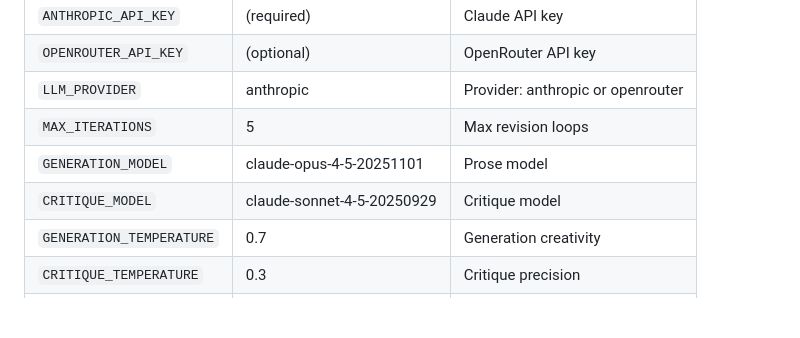
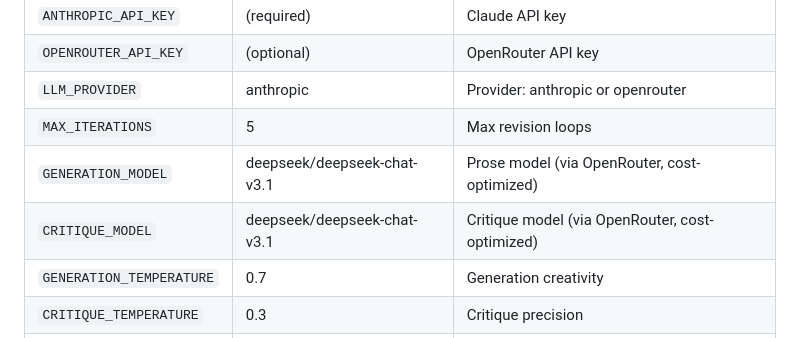
Before and after one commit to zaphodsdad/GhostWriter3000, a Markdown page: Claude.md, the part around one of its changes. Rendered like a GitHub page; blank space fills up the shorter version.

```diff
--- a/Claude.md
+++ b/Claude.md
@@ -549,8 +549,8 @@ Environment variables (`.env`):
 | `OPENROUTER_API_KEY` | (optional) | OpenRouter API key |
 | `LLM_PROVIDER` | anthropic | Provider: anthropic or openrouter |
 | `MAX_ITERATIONS` | 5 | Max revision loops |
-| `GENERATION_MODEL` | claude-opus-4-5-20251101 | Prose model |
-| `CRITIQUE_MODEL` | claude-sonnet-4-5-20250929 | Critique model |
+| `GENERATION_MODEL` | deepseek/deepseek-chat-v3.1 | Prose model (via OpenRouter, cost-optimized) |
+| `CRITIQUE_MODEL` | deepseek/deepseek-chat-v3.1 | Critique model (via OpenRouter, cost-optimized) |
 | `GENERATION_TEMPERATURE` | 0.7 | Generation creativity |
 | `CRITIQUE_TEMPERATURE` | 0.3 | Critique precision |
 | `GENERATION_MAX_TOKENS` | 4000 | Max tokens for prose |
```
Also changed, not shown: other parts of Claude.md (+45 -0 lines), README.md (+3 -2 lines).
